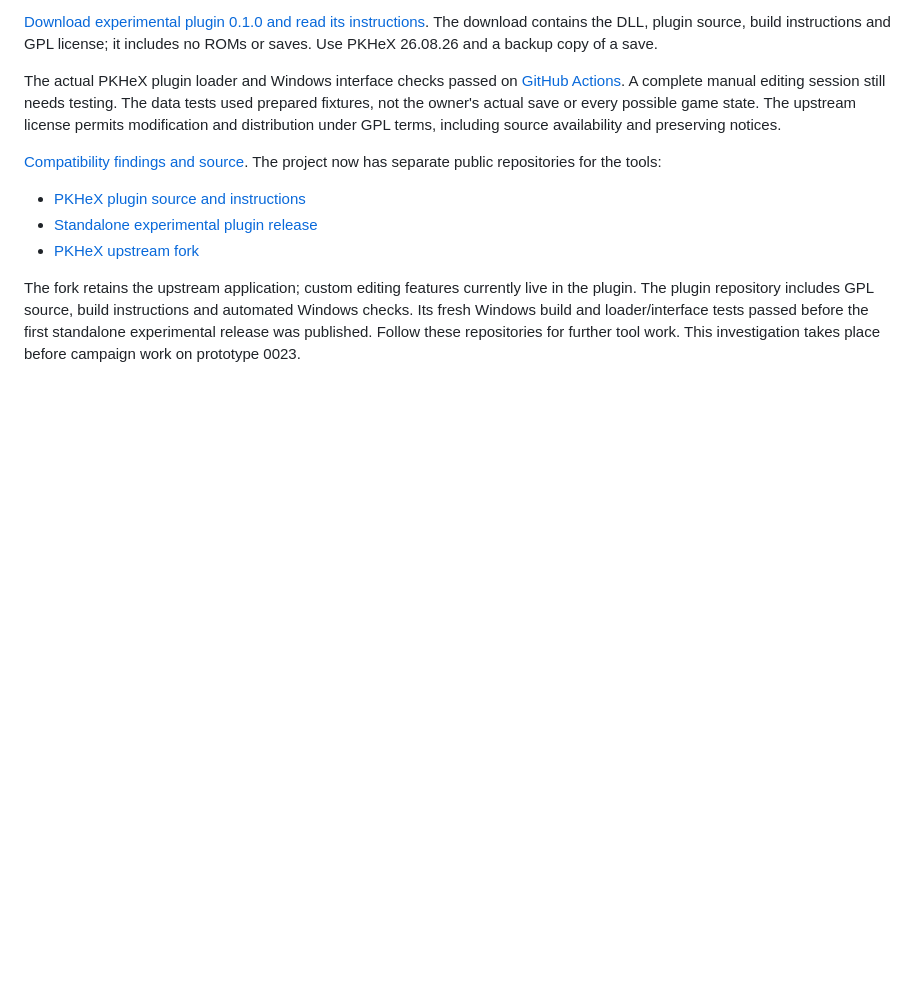
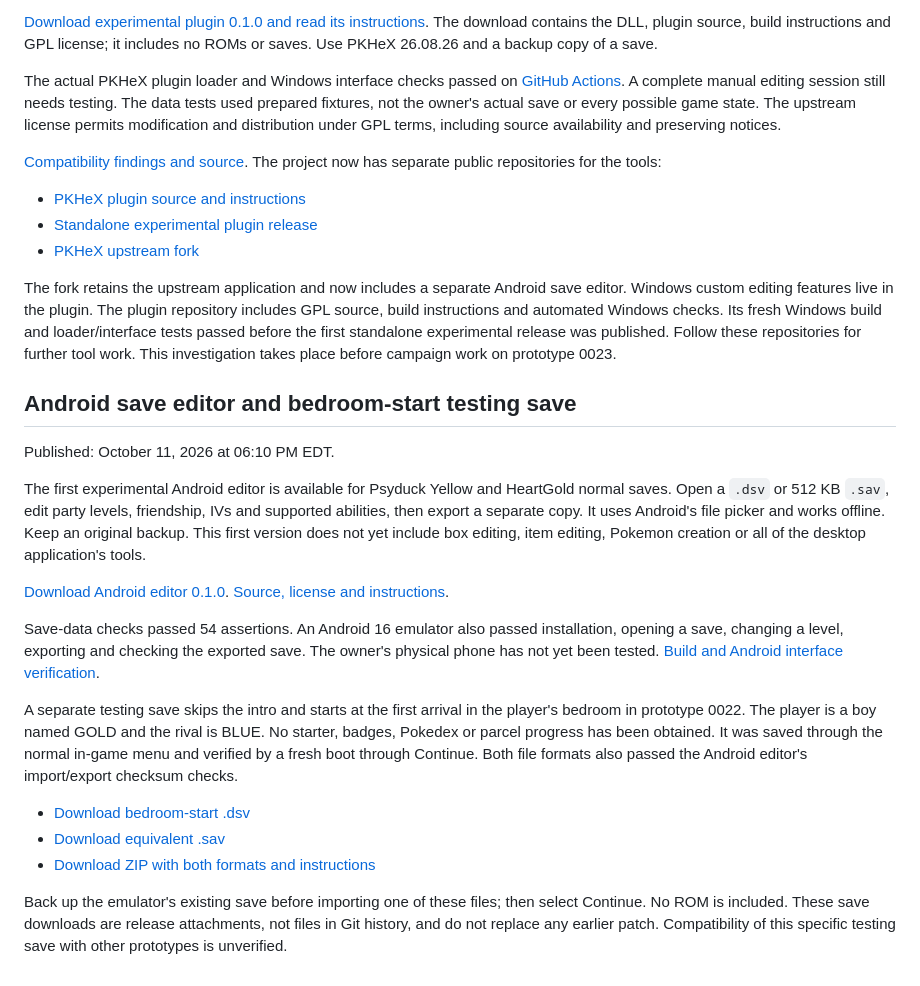
Before and after one commit to ThatAnarchyDude/corvus-workshop, a Markdown page: psyduck-yellow/DEVELOPMENT-LOG.md, the part around the change. GitHub-like rendering; blank space fills up the shorter version.

Commit message:
Publish Android editor and verified bedroom-start save links in public log

```diff
--- a/psyduck-yellow/DEVELOPMENT-LOG.md
+++ b/psyduck-yellow/DEVELOPMENT-LOG.md
@@ -451,9 +451,45 @@ The project now has separate public repositories for the tools:
 - [Standalone experimental plugin release](https://github.com/ThatAnarchyDude/psyduck-yellow-pkhex-plugin/releases/tag/v0.1.0-experimental)
 - [PKHeX upstream fork](https://github.com/ThatAnarchyDude/PKHeX-Psyduck-Yellow)
 
-The fork retains the upstream application; custom editing features currently
-live in the plugin. The plugin repository includes GPL source, build instructions
+The fork retains the upstream application and now includes a separate Android
+save editor. Windows custom editing features live in the plugin. The plugin repository includes GPL source, build instructions
 and automated Windows checks. Its fresh Windows build and loader/interface
 tests passed before the first standalone experimental release was published.
 Follow these repositories for further tool work.
 This investigation takes place before campaign work on prototype 0023.
+
+
+## Android save editor and bedroom-start testing save
+
+Published: October 11, 2026 at 06:10 PM EDT.
+
+The first experimental Android editor is available for Psyduck Yellow and
+HeartGold normal saves. Open a `.dsv` or 512 KB `.sav`, edit party levels,
+friendship, IVs and supported abilities, then export a separate copy. It uses
+Android's file picker and works offline. Keep an original backup. This first
+version does not yet include box editing, item editing, Pokemon creation or
+all of the desktop application's tools.
+
+[Download Android editor 0.1.0](https://github.com/ThatAnarchyDude/PKHeX-Psyduck-Yellow/releases/download/android-v0.1.0-experimental/Psyduck-Save-Editor-0.1.0.apk).
+[Source, license and instructions](https://github.com/ThatAnarchyDude/PKHeX-Psyduck-Yellow/tree/master/Android).
+
+Save-data checks passed 54 assertions. An Android 16 emulator also passed
+installation, opening a save, changing a level, exporting and checking the
+exported save. The owner's physical phone has not yet been tested.
+[Build and Android interface verification](https://github.com/ThatAnarchyDude/PKHeX-Psyduck-Yellow/actions/runs/38178129659).
+
+A separate testing save skips the intro and starts at the first arrival in
+the player's bedroom in prototype 0022. The player is a boy named GOLD and
+the rival is BLUE. No starter, badges, Pokedex or parcel progress has been
+obtained. It was saved through the normal in-game menu and verified by a
+fresh boot through Continue. Both file formats also passed the Android
+editor's import/export checksum checks.
+
+- [Download bedroom-start .dsv](https://github.com/ThatAnarchyDude/PKHeX-Psyduck-Yellow/releases/download/android-v0.1.0-experimental/prototype-0022-bedroom-start.dsv)
+- [Download equivalent .sav](https://github.com/ThatAnarchyDude/PKHeX-Psyduck-Yellow/releases/download/android-v0.1.0-experimental/prototype-0022-bedroom-start.sav)
+- [Download ZIP with both formats and instructions](https://github.com/ThatAnarchyDude/PKHeX-Psyduck-Yellow/releases/download/android-v0.1.0-experimental/prototype-0022-bedroom-start.zip)
+
+Back up the emulator's existing save before importing one of these files;
+then select Continue. No ROM is included. These save downloads are release
+attachments, not files in Git history, and do not replace any earlier patch.
+Compatibility of this specific testing save with other prototypes is unverified.
```
